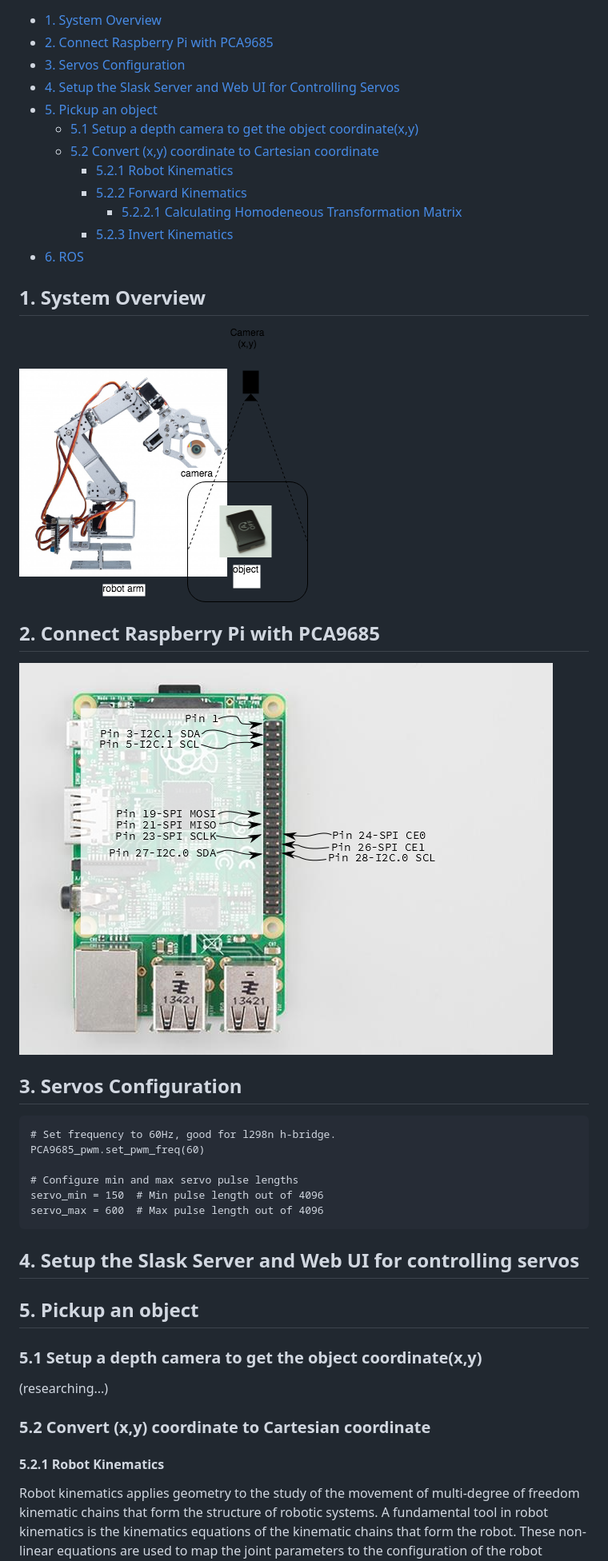
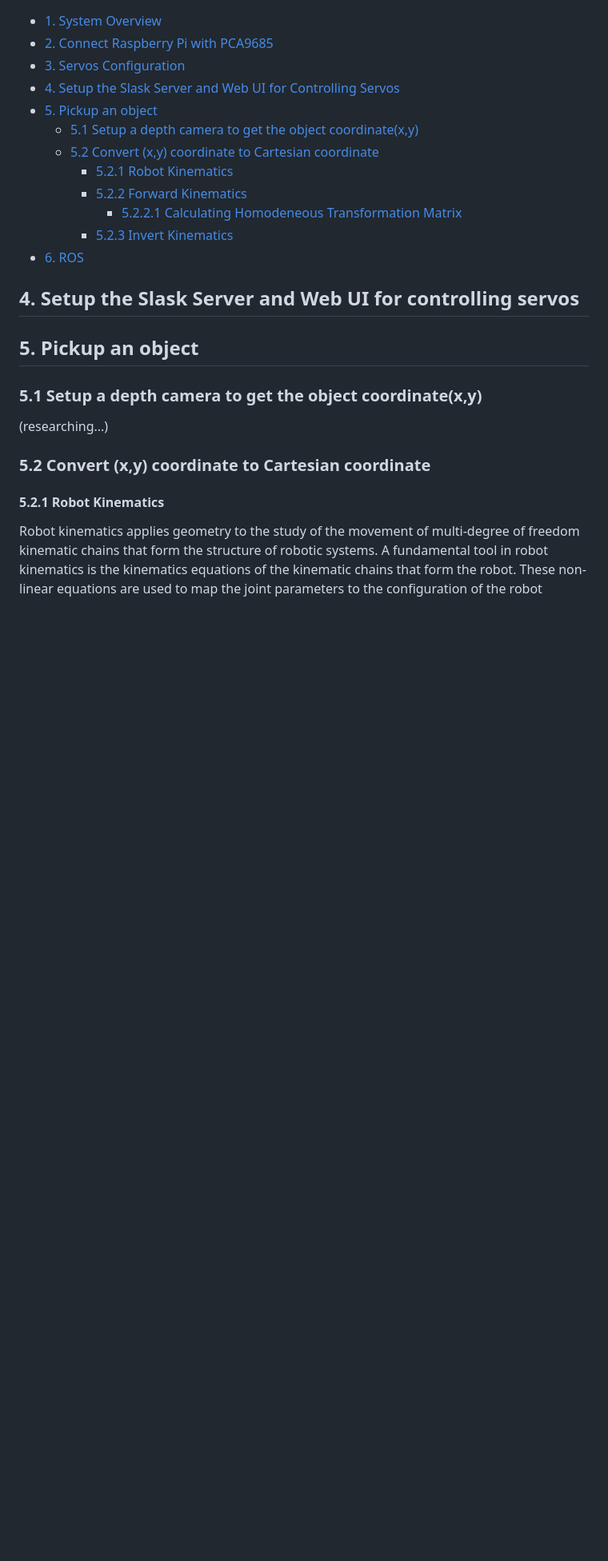
Before and after one commit to quocnh/Automated-Defect-Inspection-System-Using-Robotic-Arm-and-DeepLearning, a Markdown page: NOTE.MD, the part around the change. Shown: that part at 80% size. GitHub-like rendering; blank space fills up the shorter version.

```diff
--- a/NOTE.MD
+++ b/NOTE.MD
@@ -22,20 +22,7 @@
         * [5.2.3 Invert Kinematics](#)
 * [6. ROS](#ros)
 
-## 1. System Overview
-![viewer](assert/system_overview.png)
 
-## 2. Connect Raspberry Pi with PCA9685
-![viewer](assert/pi_pca.png)
-
-## 3. Servos Configuration
-
-    # Set frequency to 60Hz, good for l298n h-bridge.
-    PCA9685_pwm.set_pwm_freq(60)
-
-    # Configure min and max servo pulse lengths
-    servo_min = 150  # Min pulse length out of 4096
-    servo_max = 600  # Max pulse length out of 4096
 
 ## 4. Setup the Slask Server and Web UI for controlling servos
 ## 5. Pickup an object
```
